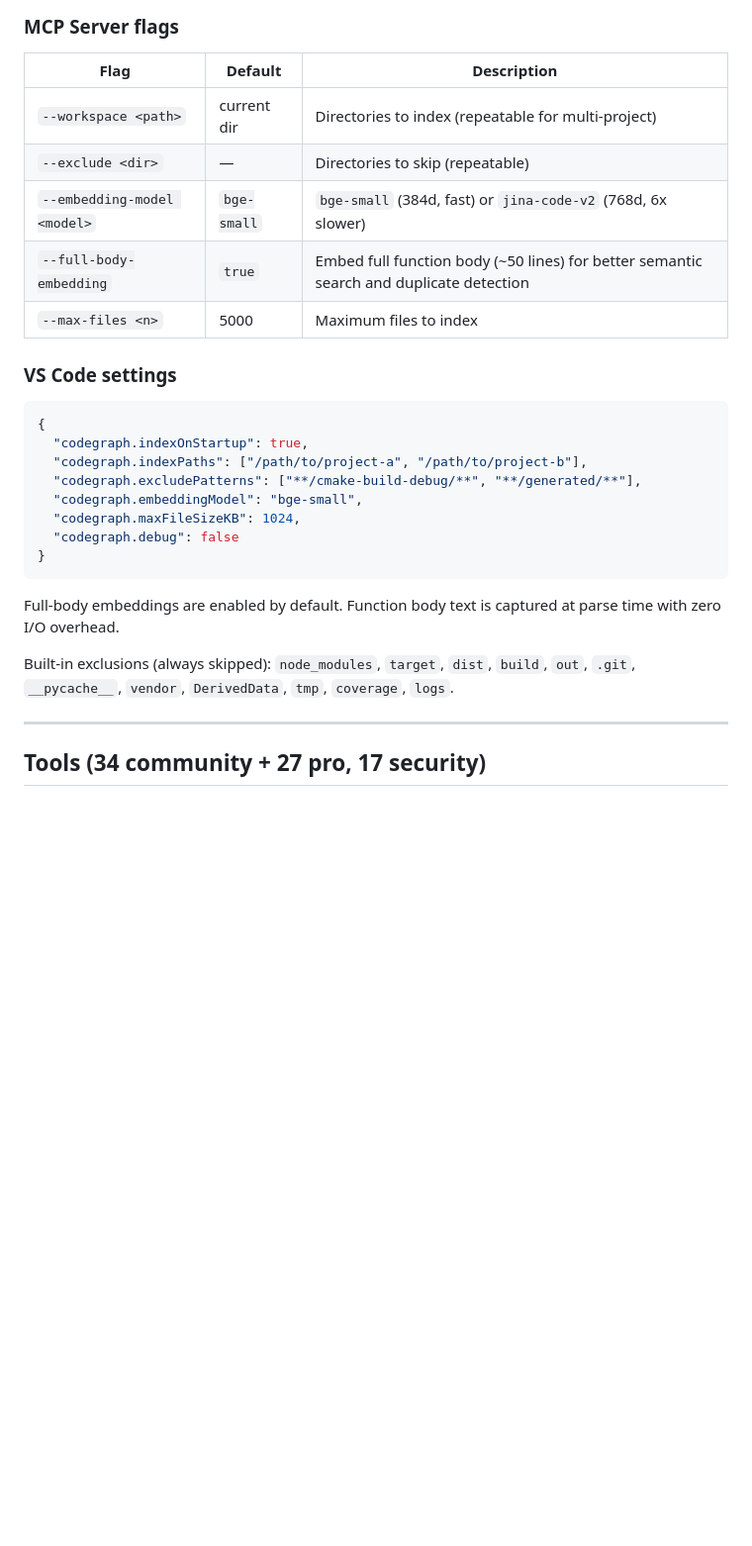
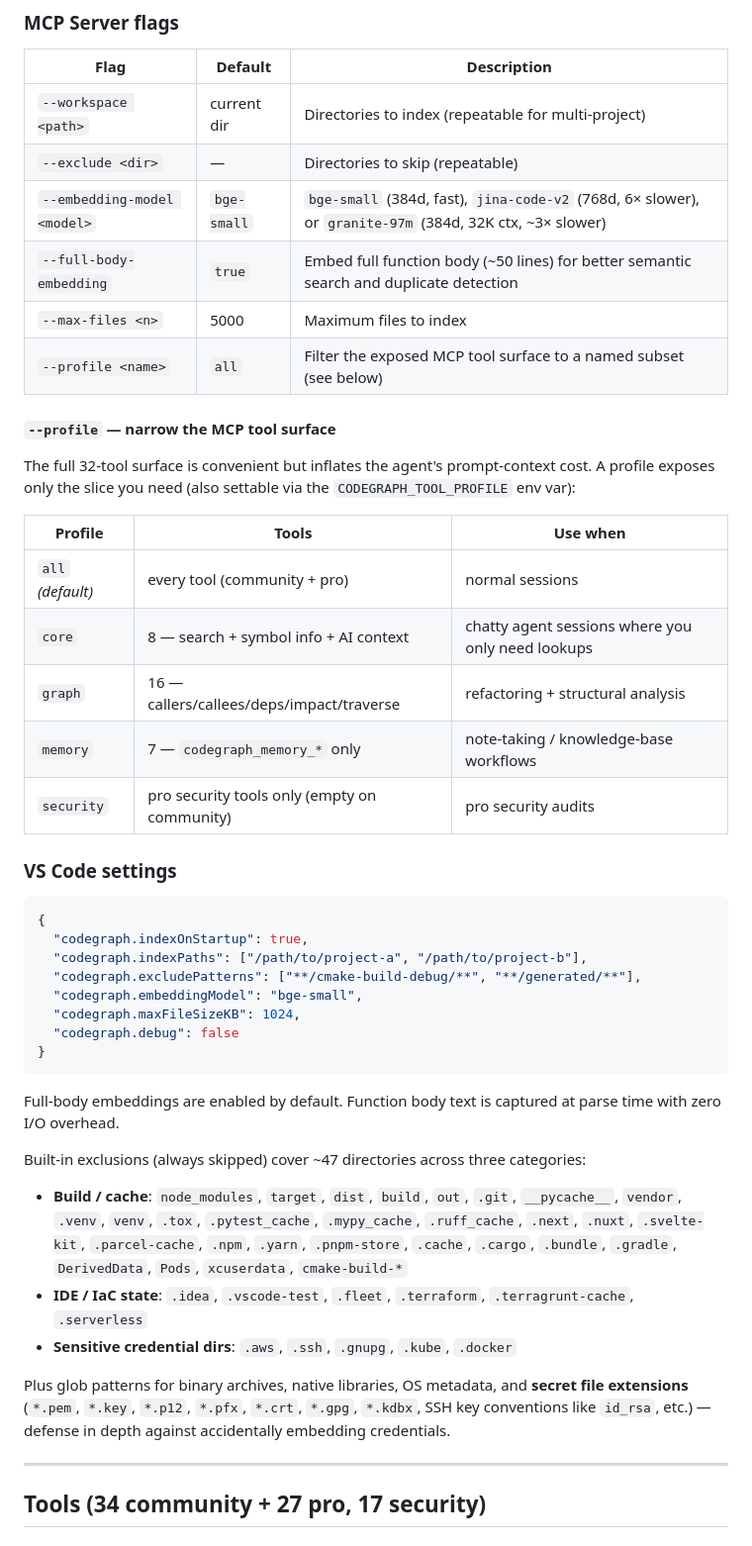
Before and after one commit to codegraph-ai/CodeGraph, a Markdown page: README.md, the part around the change. Shown at 99% size. Drawn GitHub-style; blank space fills up the shorter version.

Commit message:
docs: document --profile, granite-97m, and refreshed exclude list
Three sync-ups to the README that drifted from reality:

  1. `--profile` flag (added in 0.16.5 follow-up). New sub-table lists
     all 5 profiles (all / core / graph / memory / security) with tool
     counts and recommended use cases. Notes the CODEGRAPH_TOOL_PROFILE
     env var as an alternative.

  2. `granite-97m` embedding model — landed earlier but never made it
     into the flag table; added alongside bge-small and jina-code-v2.

  3. Built-in exclusions: was a 12-entry single line; now reflects the
     ~47-entry hardened list across build/cache, IDE/IaC, and
     sensitive credential dirs (.aws/.ssh/.gnupg/.kube/.docker), plus
     a note about secret-file glob patterns (.pem/.key/.p12/.kdbx/
     id_rsa etc.) as defense-in-depth against accidental embedding.

Co-Authored-By: Claude Opus 4.7 (1M context) <noreply@anthropic.com>

```diff
--- a/README.md
+++ b/README.md
@@ -57,9 +57,22 @@ the rules repo's README).
 |------|---------|-------------|
 | `--workspace <path>` | current dir | Directories to index (repeatable for multi-project) |
 | `--exclude <dir>` | — | Directories to skip (repeatable) |
-| `--embedding-model <model>` | `bge-small` | `bge-small` (384d, fast) or `jina-code-v2` (768d, 6x slower) |
+| `--embedding-model <model>` | `bge-small` | `bge-small` (384d, fast), `jina-code-v2` (768d, 6× slower), or `granite-97m` (384d, 32K ctx, ~3× slower) |
 | `--full-body-embedding` | `true` | Embed full function body (~50 lines) for better semantic search and duplicate detection |
 | `--max-files <n>` | 5000 | Maximum files to index |
+| `--profile <name>` | `all` | Filter the exposed MCP tool surface to a named subset (see below) |
+
+#### `--profile` — narrow the MCP tool surface
+
+The full 32-tool surface is convenient but inflates the agent's prompt-context cost. A profile exposes only the slice you need (also settable via the `CODEGRAPH_TOOL_PROFILE` env var):
+
+| Profile | Tools | Use when |
+|---------|-------|----------|
+| `all` *(default)* | every tool (community + pro) | normal sessions |
+| `core` | 8 — search + symbol info + AI context | chatty agent sessions where you only need lookups |
+| `graph` | 16 — callers/callees/deps/impact/traverse | refactoring + structural analysis |
+| `memory` | 7 — `codegraph_memory_*` only | note-taking / knowledge-base workflows |
+| `security` | pro security tools only (empty on community) | pro security audits |
 
 ### VS Code settings
 
@@ -76,7 +89,13 @@ the rules repo's README).
 
 Full-body embeddings are enabled by default. Function body text is captured at parse time with zero I/O overhead.
 
-Built-in exclusions (always skipped): `node_modules`, `target`, `dist`, `build`, `out`, `.git`, `__pycache__`, `vendor`, `DerivedData`, `tmp`, `coverage`, `logs`.
+Built-in exclusions (always skipped) cover ~47 directories across three categories:
+
+- **Build / cache**: `node_modules`, `target`, `dist`, `build`, `out`, `.git`, `__pycache__`, `vendor`, `.venv`, `venv`, `.tox`, `.pytest_cache`, `.mypy_cache`, `.ruff_cache`, `.next`, `.nuxt`, `.svelte-kit`, `.parcel-cache`, `.npm`, `.yarn`, `.pnpm-store`, `.cache`, `.cargo`, `.bundle`, `.gradle`, `DerivedData`, `Pods`, `xcuserdata`, `cmake-build-*`
+- **IDE / IaC state**: `.idea`, `.vscode-test`, `.fleet`, `.terraform`, `.terragrunt-cache`, `.serverless`
+- **Sensitive credential dirs**: `.aws`, `.ssh`, `.gnupg`, `.kube`, `.docker`
+
+Plus glob patterns for binary archives, native libraries, OS metadata, and **secret file extensions** (`*.pem`, `*.key`, `*.p12`, `*.pfx`, `*.crt`, `*.gpg`, `*.kdbx`, SSH key conventions like `id_rsa`, etc.) — defense in depth against accidentally embedding credentials.
 
 ---
 
```
